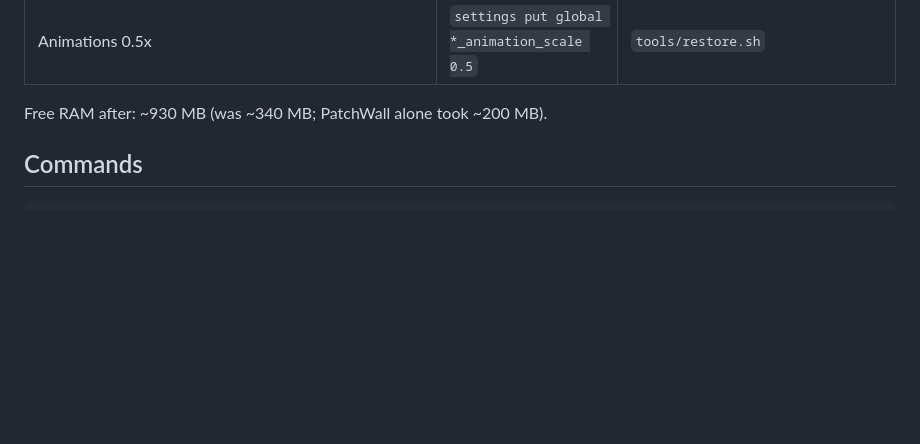
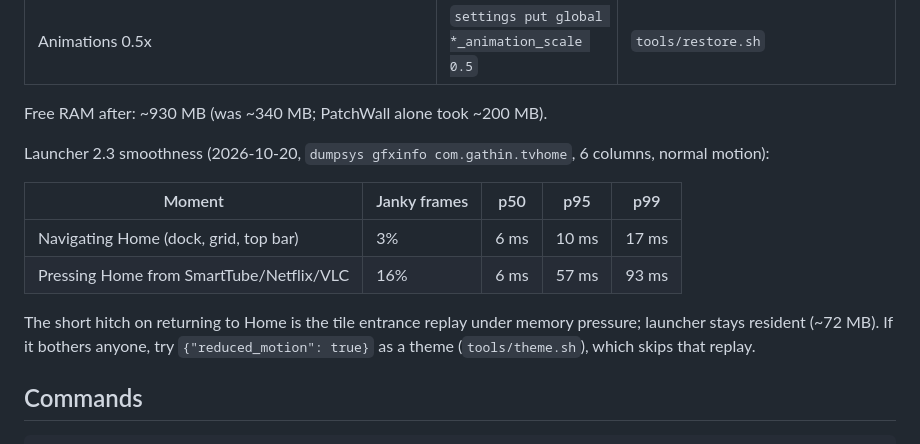
Before and after one commit to NixndME/HOMELAB, a Markdown page: Home-TV/README.md, the part around the change. GitHub-like rendering; blank space fills up the shorter version.

Commit message:
docs: Home-TV: record launcher 2.3 smoothness measurements
Co-Authored-By: Claude Opus 5.5 <noreply@anthropic.com>

```diff
--- a/Home-TV/README.md
+++ b/Home-TV/README.md
@@ -27,6 +27,16 @@ Last synced 2026-10-20 at upstream `f2a336a` (launcher 2.3, versionCode 4). Kept
 | Animations 0.5x | `settings put global *_animation_scale 0.5` | `tools/restore.sh` |
 
 Free RAM after: ~930 MB (was ~340 MB; PatchWall alone took ~200 MB).
+
+Launcher 2.3 smoothness (2026-10-20, `dumpsys gfxinfo com.gathin.tvhome`, 6 columns, normal motion):
+
+| Moment | Janky frames | p50 | p95 | p99 |
+|---|---|---|---|---|
+| Navigating Home (dock, grid, top bar) | 3% | 6 ms | 10 ms | 17 ms |
+| Pressing Home from SmartTube/Netflix/VLC | 16% | 6 ms | 57 ms | 93 ms |
+
+The short hitch on returning to Home is the tile entrance replay under memory pressure; launcher stays resident (~72 MB).
+If it bothers anyone, try `{"reduced_motion": true}` as a theme (`tools/theme.sh`), which skips that replay.
 
 ## Commands
 
```
